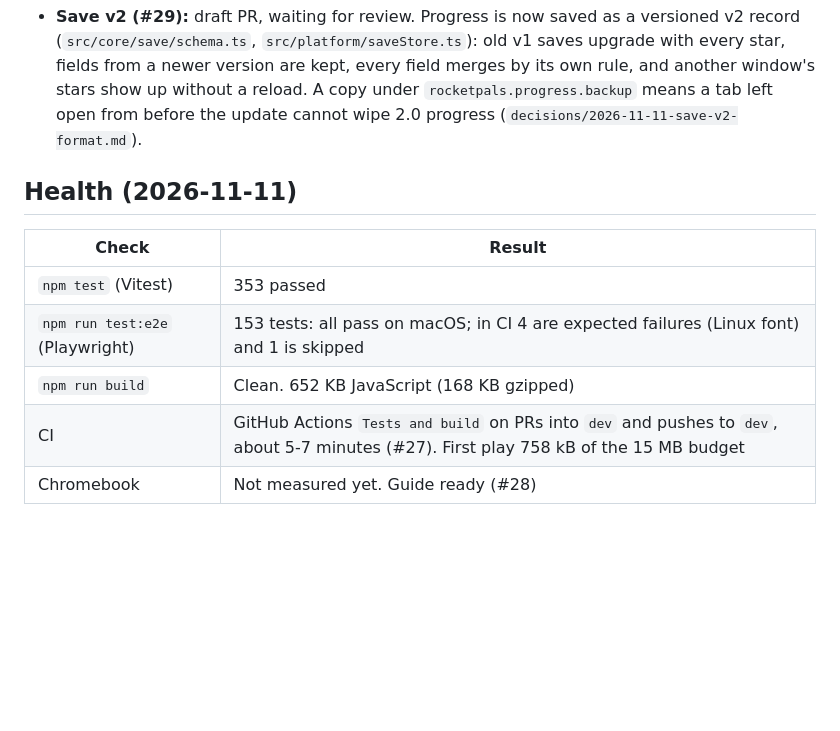
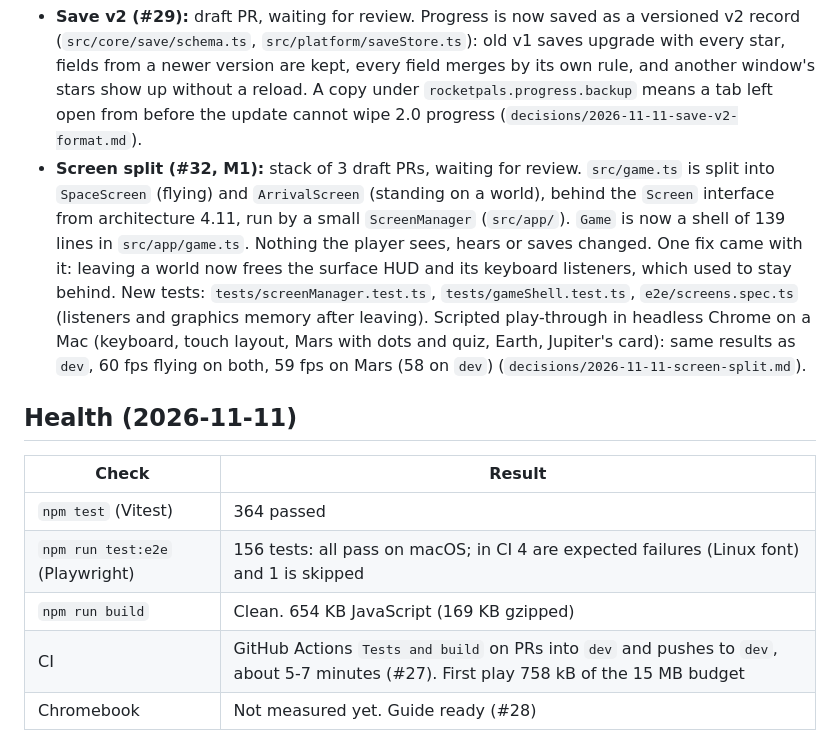
Before and after one commit to Alseals1/RocketPal, a Markdown page: docs/PROGRESS.md, the part around the change. GitHub-like rendering; blank space fills up the shorter version.

Commit message:
Update PROGRESS.md for the screen split (#32)
Co-Authored-By: Claude Opus 5.5 <noreply@anthropic.com>

```diff
--- a/docs/PROGRESS.md
+++ b/docs/PROGRESS.md
@@ -13,14 +13,15 @@ Last updated: 2026-11-11.
 * **Chromebook measurement (#28):** guide ready in `docs/CHROMEBOOK_MEASUREMENT.md`; waiting for a person to measure and fill in the tables below.
 * **Quick fixes (#30):** draft PR, waiting for review. The stats card says the rocket is pretend ("19 times faster than light! Only a pretend rocket can do that.") and compares with New Horizons (about 9 and a half years to Pluto; hidden on phones, where there is no room). The Sun and the giant planets say "You are flying past …" instead of "You landed on …". The landing card keeps Tab on its button and Escape flies again. Debug mode needs `?debug=1` exactly. One bad quiz now drops only that world's quiz and logs it (`decisions/2026-11-11-quick-fixes-wording-and-quiz-loading.md`).
 * **Save v2 (#29):** draft PR, waiting for review. Progress is now saved as a versioned v2 record (`src/core/save/schema.ts`, `src/platform/saveStore.ts`): old v1 saves upgrade with every star, fields from a newer version are kept, every field merges by its own rule, and another window's stars show up without a reload. A copy under `rocketpals.progress.backup` means a tab left open from before the update cannot wipe 2.0 progress (`decisions/2026-11-11-save-v2-format.md`).
+* **Screen split (#32, M1):** stack of 3 draft PRs, waiting for review. `src/game.ts` is split into `SpaceScreen` (flying) and `ArrivalScreen` (standing on a world), behind the `Screen` interface from architecture 4.11, run by a small `ScreenManager` (`src/app/`). `Game` is now a shell of 139 lines in `src/app/game.ts`. Nothing the player sees, hears or saves changed. One fix came with it: leaving a world now frees the surface HUD and its keyboard listeners, which used to stay behind. New tests: `tests/screenManager.test.ts`, `tests/gameShell.test.ts`, `e2e/screens.spec.ts` (listeners and graphics memory after leaving). Scripted play-through in headless Chrome on a Mac (keyboard, touch layout, Mars with dots and quiz, Earth, Jupiter's card): same results as `dev`, 60 fps flying on both, 59 fps on Mars (58 on `dev`) (`decisions/2026-11-11-screen-split.md`).
 
 ## Health (2026-11-11)
 
 | Check | Result |
 | --- | --- |
-| `npm test` (Vitest) | 353 passed |
-| `npm run test:e2e` (Playwright) | 153 tests: all pass on macOS; in CI 4 are expected failures (Linux font) and 1 is skipped |
-| `npm run build` | Clean. 652 KB JavaScript (168 KB gzipped) |
+| `npm test` (Vitest) | 364 passed |
+| `npm run test:e2e` (Playwright) | 156 tests: all pass on macOS; in CI 4 are expected failures (Linux font) and 1 is skipped |
+| `npm run build` | Clean. 654 KB JavaScript (169 KB gzipped) |
 | CI | GitHub Actions `Tests and build` on PRs into `dev` and pushes to `dev`, about 5-7 minutes (#27). First play 758 kB of the 15 MB budget |
 | Chromebook | Not measured yet. Guide ready (#28) |
 
```
